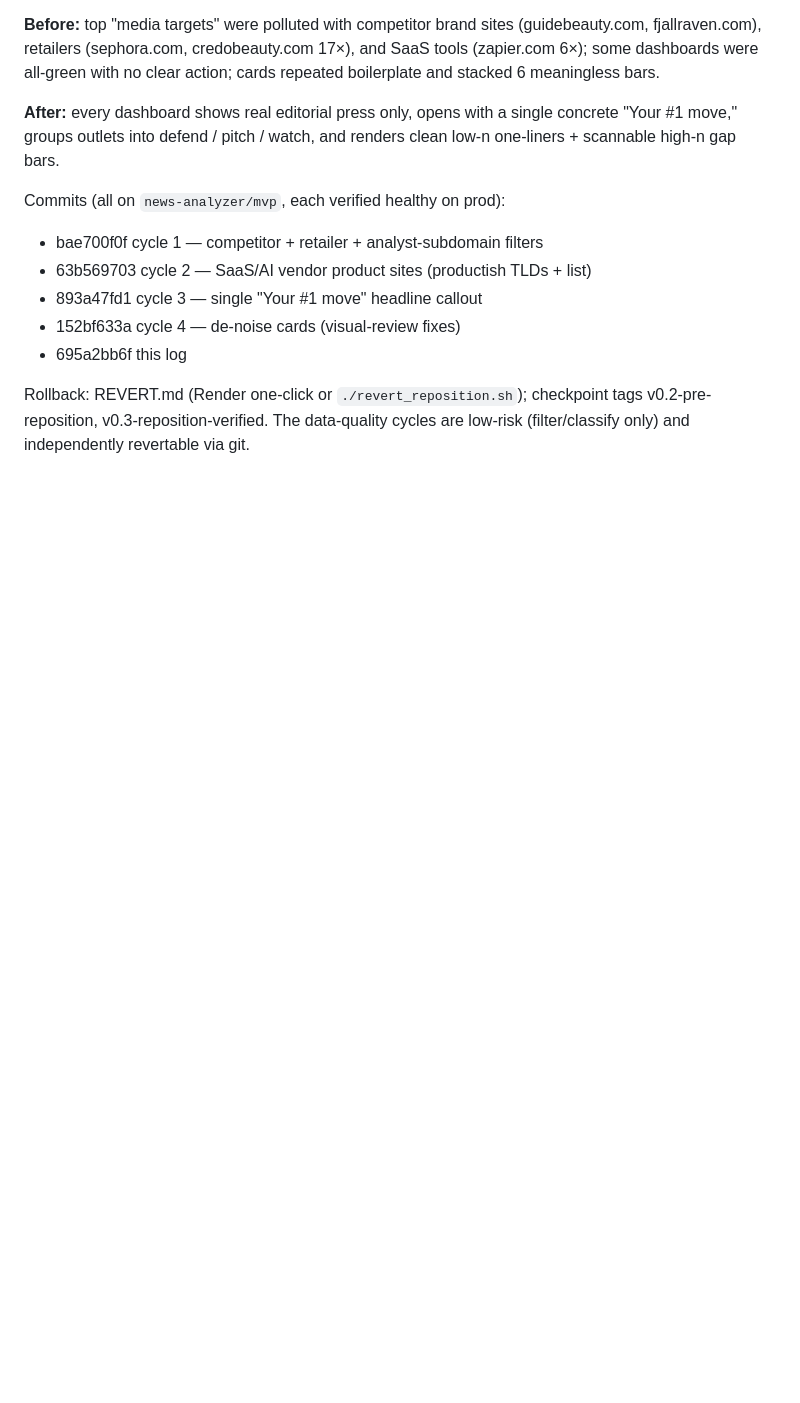
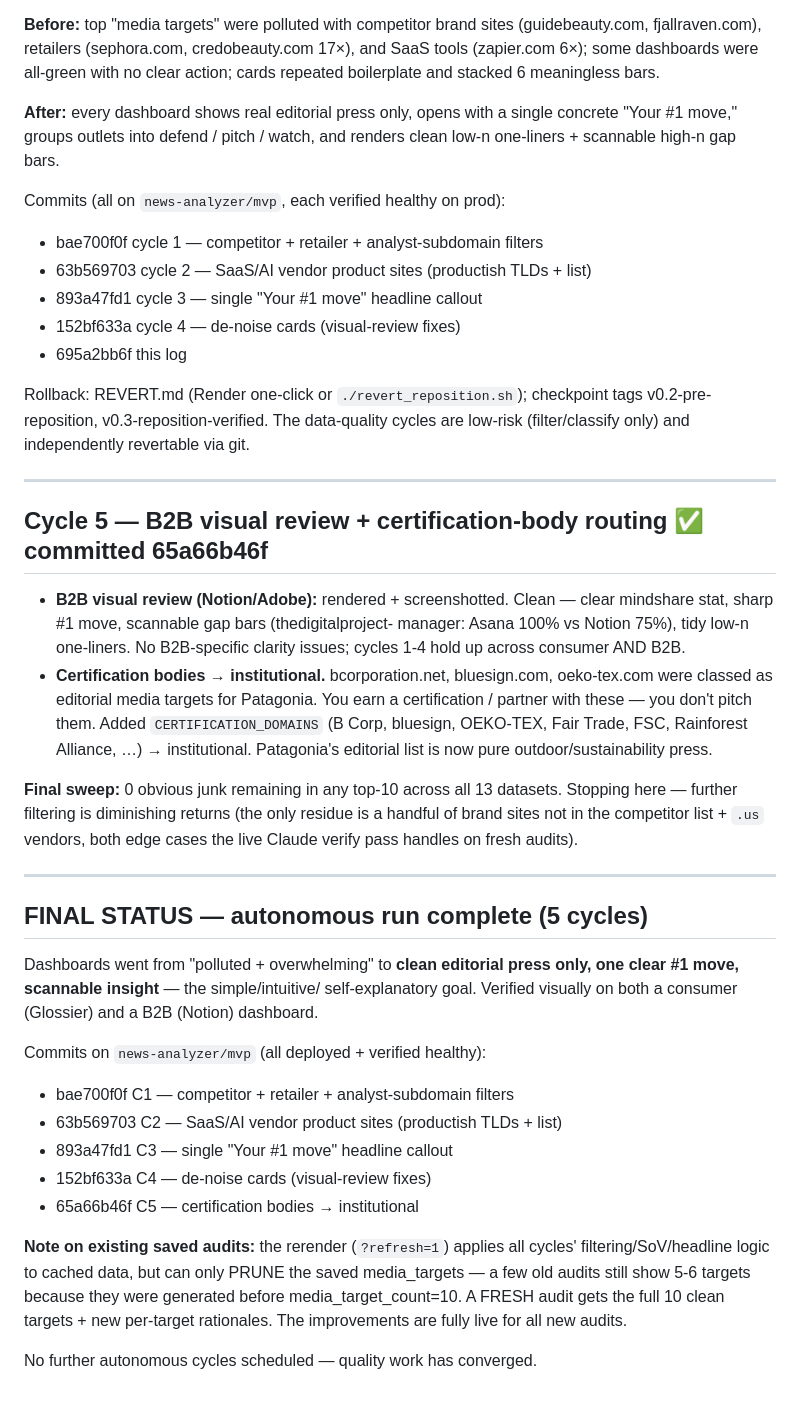
Before and after one commit to nathanstrauss13/news-analyzer, a Markdown page: AUTONOMOUS_LOG.md, the part around the change. GitHub-like rendering; blank space fills up the shorter version.

Commit message:
Autonomous log: cycle 5 + final status (run converged)
Co-Authored-By: Claude Opus 4.7 <noreply@anthropic.com>

```diff
--- a/AUTONOMOUS_LOG.md
+++ b/AUTONOMOUS_LOG.md
@@ -172,3 +172,48 @@ Commits (all on `news-analyzer/mvp`, each verified healthy on prod):
 Rollback: REVERT.md (Render one-click or `./revert_reposition.sh`); checkpoint
 tags v0.2-pre-reposition, v0.3-reposition-verified. The data-quality cycles
 are low-risk (filter/classify only) and independently revertable via git.
+
+---
+
+## Cycle 5 — B2B visual review + certification-body routing  ✅ committed 65a66b46f
+
+- **B2B visual review (Notion/Adobe):** rendered + screenshotted. Clean —
+  clear mindshare stat, sharp #1 move, scannable gap bars (thedigitalproject-
+  manager: Asana 100% vs Notion 75%), tidy low-n one-liners. No B2B-specific
+  clarity issues; cycles 1-4 hold up across consumer AND B2B.
+- **Certification bodies → institutional.** bcorporation.net, bluesign.com,
+  oeko-tex.com were classed as editorial media targets for Patagonia. You
+  earn a certification / partner with these — you don't pitch them. Added
+  `CERTIFICATION_DOMAINS` (B Corp, bluesign, OEKO-TEX, Fair Trade, FSC,
+  Rainforest Alliance, …) → institutional. Patagonia's editorial list is now
+  pure outdoor/sustainability press.
+
+**Final sweep:** 0 obvious junk remaining in any top-10 across all 13
+datasets. Stopping here — further filtering is diminishing returns (the only
+residue is a handful of brand sites not in the competitor list + `.us`
+vendors, both edge cases the live Claude verify pass handles on fresh audits).
+
+---
+
+## FINAL STATUS — autonomous run complete (5 cycles)
+
+Dashboards went from "polluted + overwhelming" to **clean editorial press
+only, one clear #1 move, scannable insight** — the simple/intuitive/
+self-explanatory goal. Verified visually on both a consumer (Glossier) and a
+B2B (Notion) dashboard.
+
+Commits on `news-analyzer/mvp` (all deployed + verified healthy):
+- bae700f0f  C1 — competitor + retailer + analyst-subdomain filters
+- 63b569703  C2 — SaaS/AI vendor product sites (productish TLDs + list)
+- 893a47fd1  C3 — single "Your #1 move" headline callout
+- 152bf633a  C4 — de-noise cards (visual-review fixes)
+- 65a66b46f  C5 — certification bodies → institutional
+
+**Note on existing saved audits:** the rerender (`?refresh=1`) applies all
+cycles' filtering/SoV/headline logic to cached data, but can only PRUNE the
+saved media_targets — a few old audits still show 5-6 targets because they
+were generated before media_target_count=10. A FRESH audit gets the full 10
+clean targets + new per-target rationales. The improvements are fully live
+for all new audits.
+
+No further autonomous cycles scheduled — quality work has converged.
```
